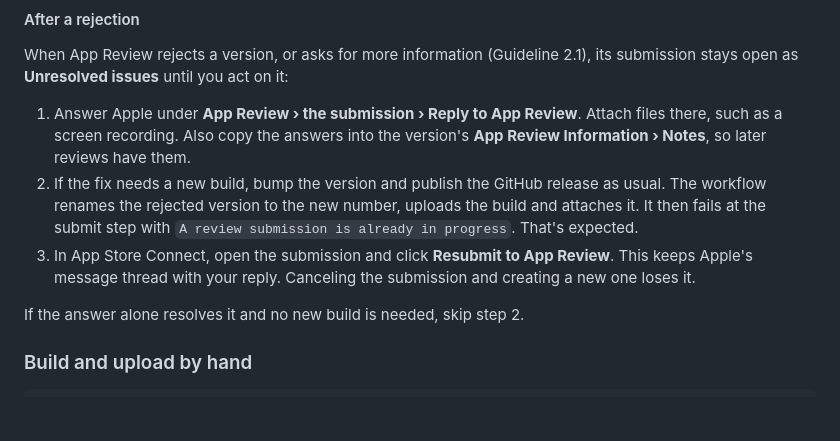
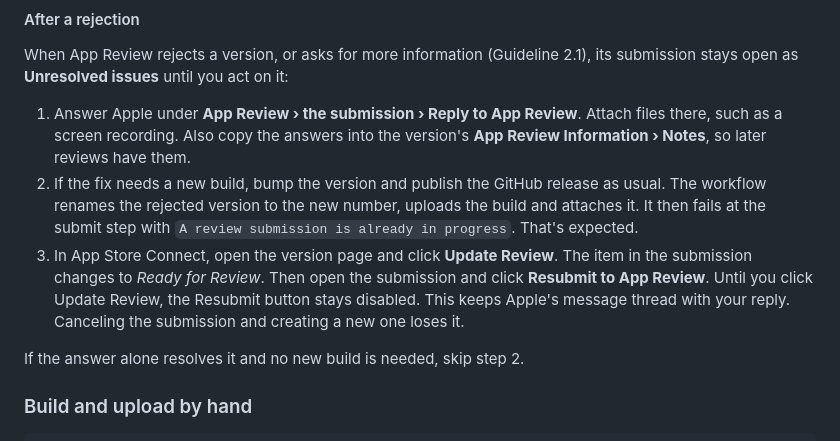
Before and after one commit to lawalletio/flutter-pos, a Markdown page: docs/RELEASING.md, the part around the change. GitHub-like rendering; blank space fills up the shorter version.

Commit message:
Add the Update Review step before resubmitting
Resubmit to App Review stays disabled until the edited version is pushed
into the open submission with Update Review on the version page.

Co-Authored-By: Claude Opus 5.5 <noreply@anthropic.com>

```diff
--- a/docs/RELEASING.md
+++ b/docs/RELEASING.md
@@ -178,9 +178,12 @@ When App Review rejects a version, or asks for more information (Guideline
    as usual. The workflow renames the rejected version to the new number,
    uploads the build and attaches it. It then fails at the submit step with
    `A review submission is already in progress`. That's expected.
-3. In App Store Connect, open the submission and click **Resubmit to App
-   Review**. This keeps Apple's message thread with your reply. Canceling the
-   submission and creating a new one loses it.
+3. In App Store Connect, open the version page and click **Update Review**.
+   The item in the submission changes to *Ready for Review*. Then open the
+   submission and click **Resubmit to App Review**. Until you click Update
+   Review, the Resubmit button stays disabled. This keeps Apple's message
+   thread with your reply. Canceling the submission and creating a new one
+   loses it.
 
 If the answer alone resolves it and no new build is needed, skip step 2.
 
```
